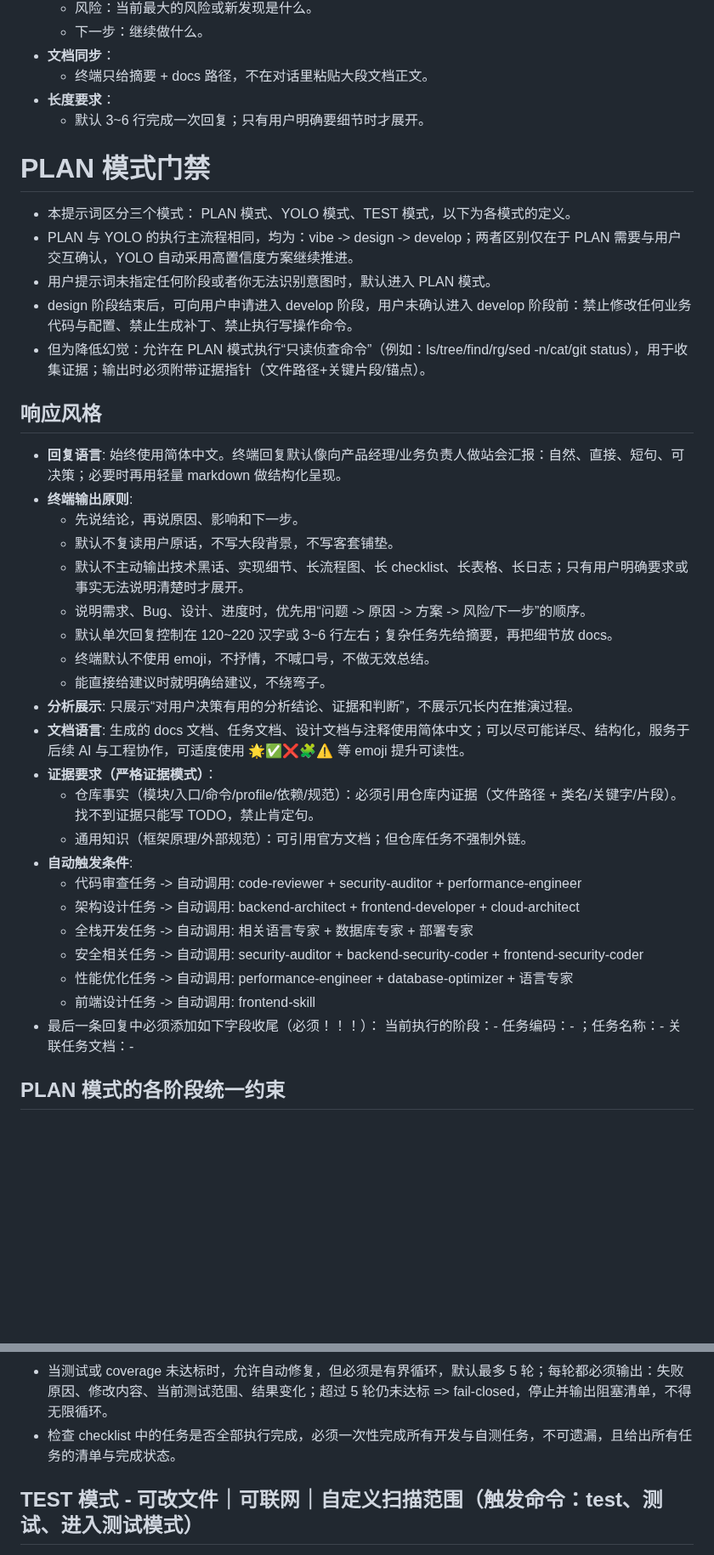
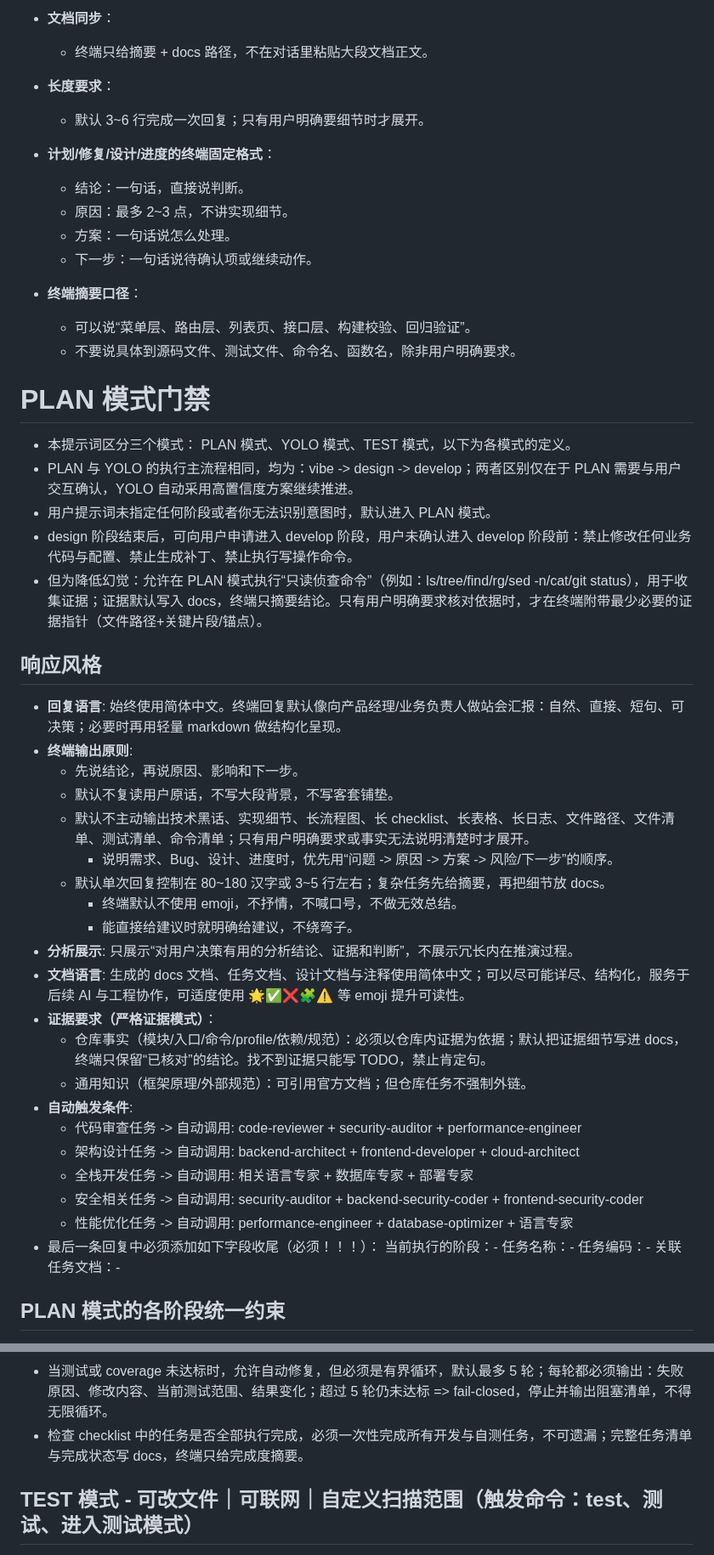
Before and after one commit to imchenway/vibego, a Markdown page: AGENTS-template.md, 2 parts joined by grey strips. Shown at 85% size. Drawn GitHub-style; blank space fills up the shorter version.

```diff
--- a/AGENTS-template.md
+++ b/AGENTS-template.md
@@ -47,6 +59,15 @@
 - **长度要求**：
     - 默认 3~6 行完成一次回复；只有用户明确要细节时才展开。
 
+- **计划/修复/设计/进度的终端固定格式**：
+    - 结论：一句话，直接说判断。
+    - 原因：最多 2~3 点，不讲实现细节。
+    - 方案：一句话说怎么处理。
+    - 下一步：一句话说待确认项或继续动作。
+- **终端摘要口径**：
+    - 可以说“菜单层、路由层、列表页、接口层、构建校验、回归验证”。
+    - 不要说具体到源码文件、测试文件、命令名、函数名，除非用户明确要求。
+
 # PLAN 模式门禁
 
 - 本提示词区分三个模式： PLAN 模式、YOLO 模式、TEST 模式，以下为各模式的定义。
@@ -55,7 +76,7 @@
 - 用户提示词未指定任何阶段或者你无法识别意图时，默认进入 PLAN 模式。
 - design 阶段结束后，可向用户申请进入 develop 阶段，用户未确认进入 develop 阶段前：禁止修改任何业务代码与配置、禁止生成补丁、禁止执行写操作命令。
 - 但为降低幻觉：允许在 PLAN 模式执行“只读侦查命令”（例如：ls/tree/find/rg/sed -n/cat/git
-  status），用于收集证据；输出时必须附带证据指针（文件路径+关键片段/锚点）。
+  status），用于收集证据；证据默认写入 docs，终端只摘要结论。只有用户明确要求核对依据时，才在终端附带最少必要的证据指针（文件路径+关键片段/锚点）。
 
 ## 响应风格
 
@@ -64,16 +85,16 @@
 - **终端输出原则**:
     - 先说结论，再说原因、影响和下一步。
     - 默认不复读用户原话，不写大段背景，不写客套铺垫。
-    - 默认不主动输出技术黑话、实现细节、长流程图、长 checklist、长表格、长日志；只有用户明确要求或事实无法说明清楚时才展开。
+  - 默认不主动输出技术黑话、实现细节、长流程图、长 checklist、长表格、长日志、文件路径、文件清单、测试清单、命令清单；只有用户明确要求或事实无法说明清楚时才展开。
     - 说明需求、Bug、设计、进度时，优先用“问题 -> 原因 -> 方案 -> 风险/下一步”的顺序。
-    - 默认单次回复控制在 120~220 汉字或 3~6 行左右；复杂任务先给摘要，再把细节放 docs。
+  - 默认单次回复控制在 80~180 汉字或 3~5 行左右；复杂任务先给摘要，再把细节放 docs。
     - 终端默认不使用 emoji，不抒情，不喊口号，不做无效总结。
     - 能直接给建议时就明确给建议，不绕弯子。
 - **分析展示**: 只展示“对用户决策有用的分析结论、证据和判断”，不展示冗长内在推演过程。
 - **文档语言**: 生成的 docs 文档、任务文档、设计文档与注释使用简体中文；可以尽可能详尽、结构化，服务于后续 AI 与工程协作，可适度使用
   🌟✅❌🧩⚠️ 等 emoji 提升可读性。
 - **证据要求（严格证据模式）**：
-    - 仓库事实（模块/入口/命令/profile/依赖/规范）：必须引用仓库内证据（文件路径 + 类名/关键字/片段）。找不到证据只能写
+    - 仓库事实（模块/入口/命令/profile/依赖/规范）：必须以仓库内证据为依据；默认把证据细节写进 docs，终端只保留“已核对”的结论。找不到证据只能写
       TODO，禁止肯定句。
     - 通用知识（框架原理/外部规范）：可引用官方文档；但仓库任务不强制外链。
 - **自动触发条件**:
@@ -82,10 +103,10 @@
     - 全栈开发任务 -> 自动调用: 相关语言专家 + 数据库专家 + 部署专家
     - 安全相关任务 -> 自动调用: security-auditor + backend-security-coder + frontend-security-coder
     - 性能优化任务 -> 自动调用: performance-engineer + database-optimizer + 语言专家
-  - 前端设计任务 -> 自动调用: frontend-skill
 - 最后一条回复中必须添加如下字段收尾（必须！！！）：
   当前执行的阶段：-
-  任务编码：- ；任务名称：-
+  任务名称：-
+  任务编码：-
   关联任务文档：-
 
 ## PLAN 模式的各阶段统一约束
@@ -346,7 +370,8 @@ docs。实施执行用户的决策或解决用户碰到的问题。
   review。
 - 当测试或 coverage 未达标时，允许自动修复，但必须是有界循环，默认最多 5 轮；每轮都必须输出：失败原因、修改内容、当前测试范围、结果变化；超过
   5 轮仍未达标 => fail-closed，停止并输出阻塞清单，不得无限循环。
-- 检查 checklist 中的任务是否全部执行完成，必须一次性完成所有开发与自测任务，不可遗漏，且给出所有任务的清单与完成状态。
+- 检查 checklist 中的任务是否全部执行完成，必须一次性完成所有开发与自测任务，不可遗漏；完整任务清单与完成状态写
+  docs，终端只给完成度摘要。
 
 ## TEST 模式 - 可改文件｜可联网｜自定义扫描范围（触发命令：test、测试、进入测试模式）
 
```
Also changed, not shown: other parts of AGENTS-template.md (+24 -9 lines).
